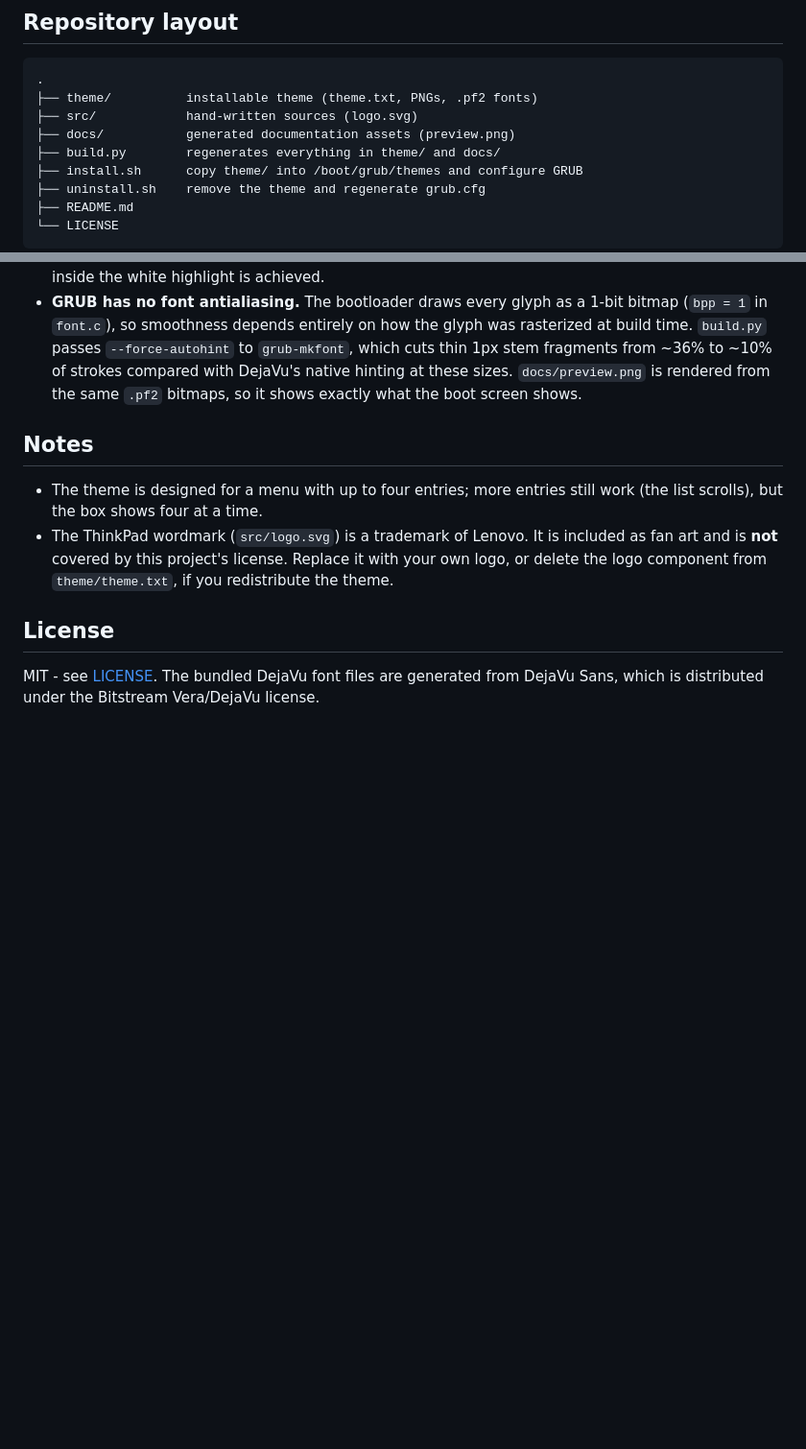
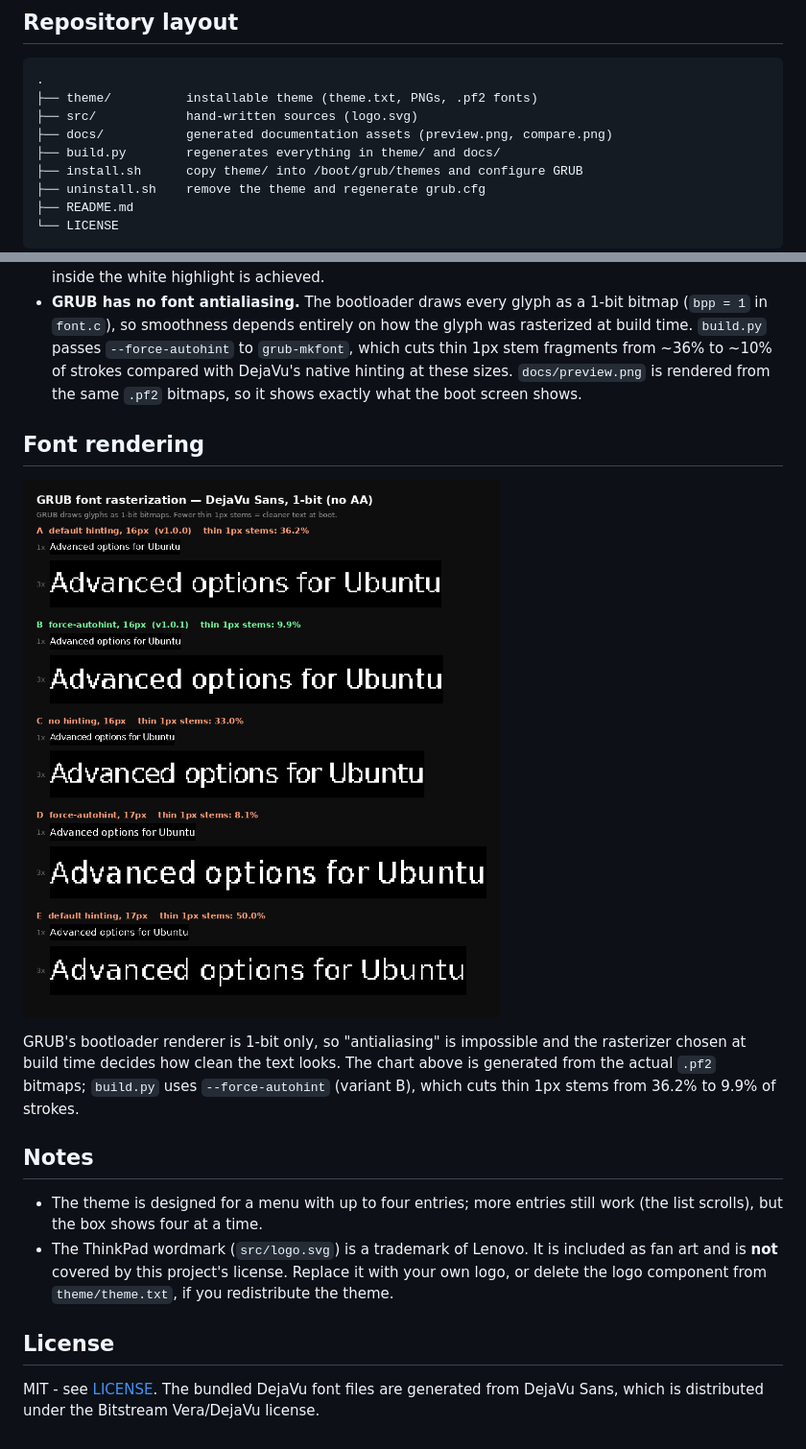
Before and after one commit to mschiller890/ThinkGRUB, a Markdown page: README.md, 2 parts joined by grey strips. Shown at 96% size. Rendered like a GitHub page; pictures changed too: docs/compare.png (added); blank space fills up the shorter version.

Commit message:
docs: add font rasterization comparison
Shows the 1-bit glyphs GRUB actually draws for each hinting variant,
with measured thin-stem percentages.

```diff
--- a/README.md
+++ b/README.md
@@ -54,7 +54,7 @@ Clears `GRUB_THEME`, removes the theme directory and regenerates `grub.cfg`.
 .
 ├── theme/          installable theme (theme.txt, PNGs, .pf2 fonts)
 ├── src/            hand-written sources (logo.svg)
-├── docs/           generated documentation assets (preview.png)
+├── docs/           generated documentation assets (preview.png, compare.png)
 ├── build.py        regenerates everything in theme/ and docs/
 ├── install.sh      copy theme/ into /boot/grub/themes and configure GRUB
 ├── uninstall.sh    remove the theme and regenerate grub.cfg
@@ -108,6 +108,16 @@ it does:
   sizes. `docs/preview.png` is rendered from the same `.pf2` bitmaps, so it
   shows exactly what the boot screen shows.
 
+## Font rendering
+
+![Font rasterization comparison](docs/compare.png)
+
+GRUB's bootloader renderer is 1-bit only, so "antialiasing" is impossible and
+the rasterizer chosen at build time decides how clean the text looks. The
+chart above is generated from the actual `.pf2` bitmaps; `build.py` uses
+`--force-autohint` (variant B), which cuts thin 1px stems from 36.2% to 9.9%
+of strokes.
+
 ## Notes
 
 - The theme is designed for a menu with up to four entries; more entries still
```
